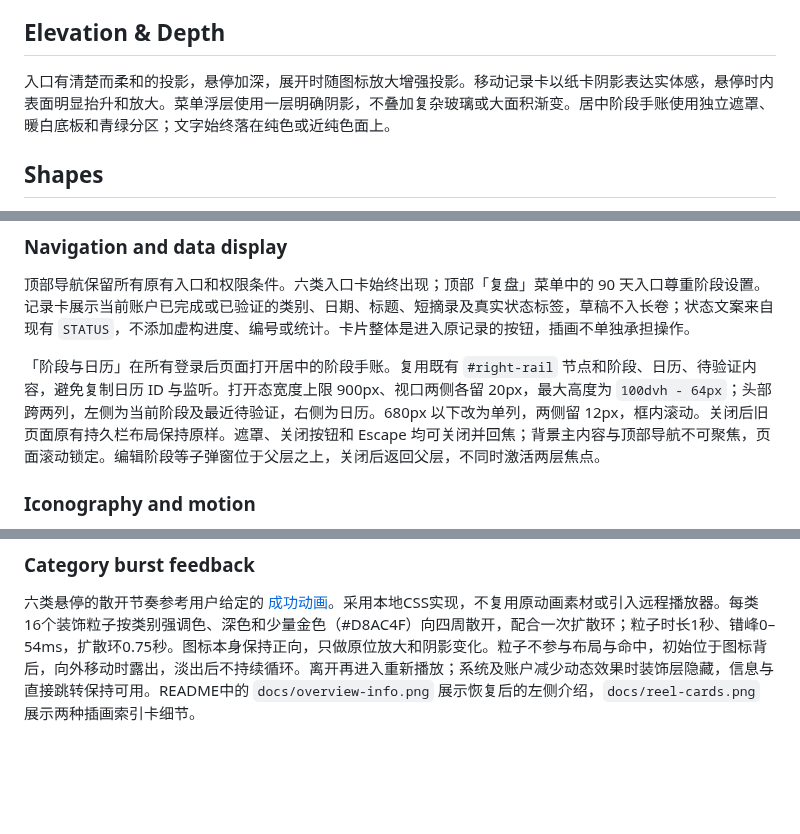
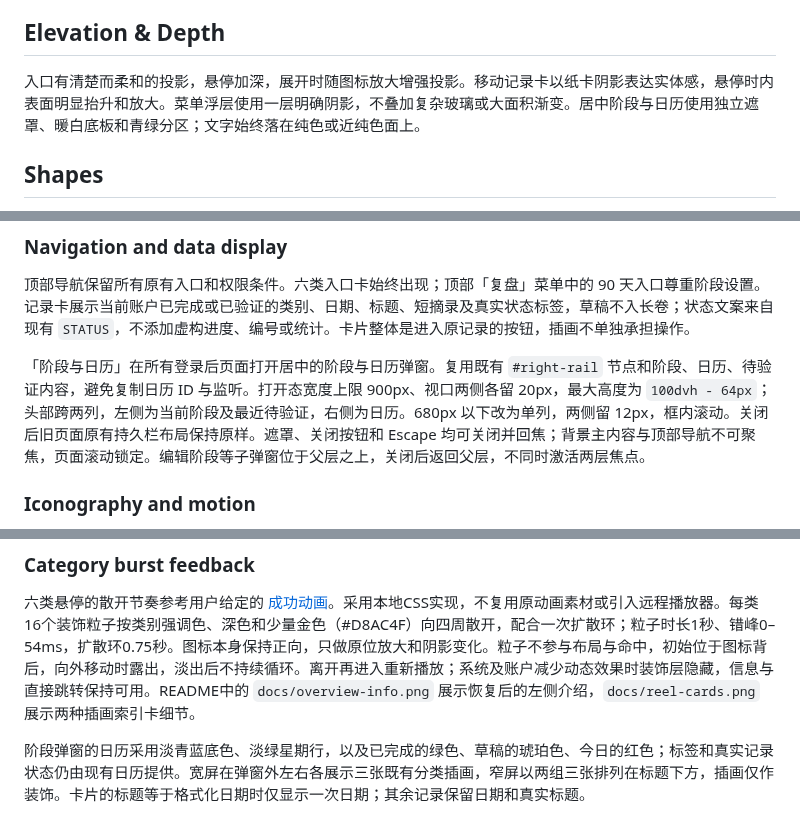
Before and after one commit to hikling/shendu-v1, a Markdown page: DESIGN.md, 3 parts joined by grey strips. Rendered like a GitHub page; blank space fills up the shorter version.

```diff
--- a/DESIGN.md
+++ b/DESIGN.md
@@ -57,7 +57,7 @@ components:
 
 ## Elevation & Depth
 
-入口有清楚而柔和的投影，悬停加深，展开时随图标放大增强投影。移动记录卡以纸卡阴影表达实体感，悬停时内表面明显抬升和放大。菜单浮层使用一层明确阴影，不叠加复杂玻璃或大面积渐变。居中阶段手账使用独立遮罩、暖白底板和青绿分区；文字始终落在纯色或近纯色面上。
+入口有清楚而柔和的投影，悬停加深，展开时随图标放大增强投影。移动记录卡以纸卡阴影表达实体感，悬停时内表面明显抬升和放大。菜单浮层使用一层明确阴影，不叠加复杂玻璃或大面积渐变。居中阶段与日历使用独立遮罩、暖白底板和青绿分区；文字始终落在纯色或近纯色面上。
 
 ## Shapes
 
@@ -73,7 +73,7 @@ components:
 
 顶部导航保留所有原有入口和权限条件。六类入口卡始终出现；顶部「复盘」菜单中的 90 天入口尊重阶段设置。记录卡展示当前账户已完成或已验证的类别、日期、标题、短摘录及真实状态标签，草稿不入长卷；状态文案来自现有 `STATUS`，不添加虚构进度、编号或统计。卡片整体是进入原记录的按钮，插画不单独承担操作。
 
-「阶段与日历」在所有登录后页面打开居中的阶段手账。复用既有 `#right-rail` 节点和阶段、日历、待验证内容，避免复制日历 ID 与监听。打开态宽度上限 900px、视口两侧各留 20px，最大高度为 `100dvh - 64px`；头部跨两列，左侧为当前阶段及最近待验证，右侧为日历。680px 以下改为单列，两侧留 12px，框内滚动。关闭后旧页面原有持久栏布局保持原样。遮罩、关闭按钮和 Escape 均可关闭并回焦；背景主内容与顶部导航不可聚焦，页面滚动锁定。编辑阶段等子弹窗位于父层之上，关闭后返回父层，不同时激活两层焦点。
+「阶段与日历」在所有登录后页面打开居中的阶段与日历弹窗。复用既有 `#right-rail` 节点和阶段、日历、待验证内容，避免复制日历 ID 与监听。打开态宽度上限 900px、视口两侧各留 20px，最大高度为 `100dvh - 64px`；头部跨两列，左侧为当前阶段及最近待验证，右侧为日历。680px 以下改为单列，两侧留 12px，框内滚动。关闭后旧页面原有持久栏布局保持原样。遮罩、关闭按钮和 Escape 均可关闭并回焦；背景主内容与顶部导航不可聚焦，页面滚动锁定。编辑阶段等子弹窗位于父层之上，关闭后返回父层，不同时激活两层焦点。
 
 ### Iconography and motion
 
@@ -97,3 +97,5 @@ components:
 ### Category burst feedback
 
 六类悬停的散开节奏参考用户给定的 [成功动画](https://lottiefiles.com/free-animation/result-page-success-motion-design-I0r1OnvrNZ)。采用本地CSS实现，不复用原动画素材或引入远程播放器。每类16个装饰粒子按类别强调色、深色和少量金色（#D8AC4F）向四周散开，配合一次扩散环；粒子时长1秒、错峰0–54ms，扩散环0.75秒。图标本身保持正向，只做原位放大和阴影变化。粒子不参与布局与命中，初始位于图标背后，向外移动时露出，淡出后不持续循环。离开再进入重新播放；系统及账户减少动态效果时装饰层隐藏，信息与直接跳转保持可用。README中的 `docs/overview-info.png` 展示恢复后的左侧介绍，`docs/reel-cards.png` 展示两种插画索引卡细节。
+
+阶段弹窗的日历采用淡青蓝底色、淡绿星期行，以及已完成的绿色、草稿的琥珀色、今日的红色；标签和真实记录状态仍由现有日历提供。宽屏在弹窗外左右各展示三张既有分类插画，窄屏以两组三张排列在标题下方，插画仅作装饰。卡片的标题等于格式化日期时仅显示一次日期；其余记录保留日期和真实标题。
```
Also changed, not shown: README.md (+1 -1 lines), UX-CONTRACT.md (+2 -0 lines), docs/overview.png, docs/stage-calendar.png, 12 other files.
